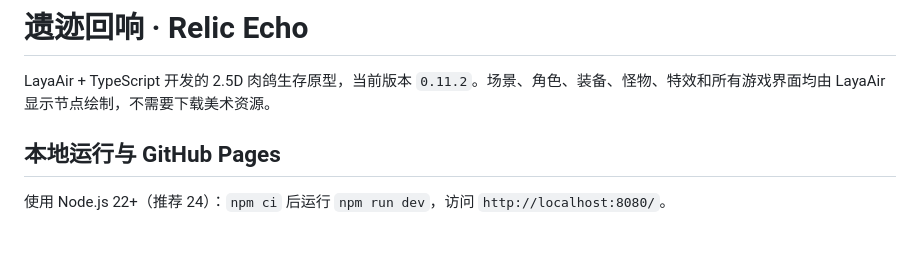
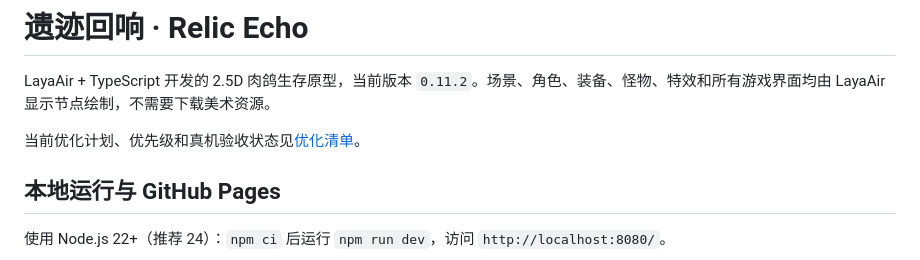
Before and after one commit to huckhuck12/relic-echo, a Markdown page: README.md, the part around the change. GitHub-like rendering; blank space fills up the shorter version.

```diff
--- a/README.md
+++ b/README.md
@@ -1,6 +1,8 @@
 # 遗迹回响 · Relic Echo
 
 LayaAir + TypeScript 开发的 2.5D 肉鸽生存原型，当前版本 `0.11.2`。场景、角色、装备、怪物、特效和所有游戏界面均由 LayaAir 显示节点绘制，不需要下载美术资源。
+
+当前优化计划、优先级和真机验收状态见[优化清单](docs/优化清单.md)。
 
 ## 本地运行与 GitHub Pages
 
```
Also changed, not shown: docs/优化清单.md (added, +49 -0 lines).
